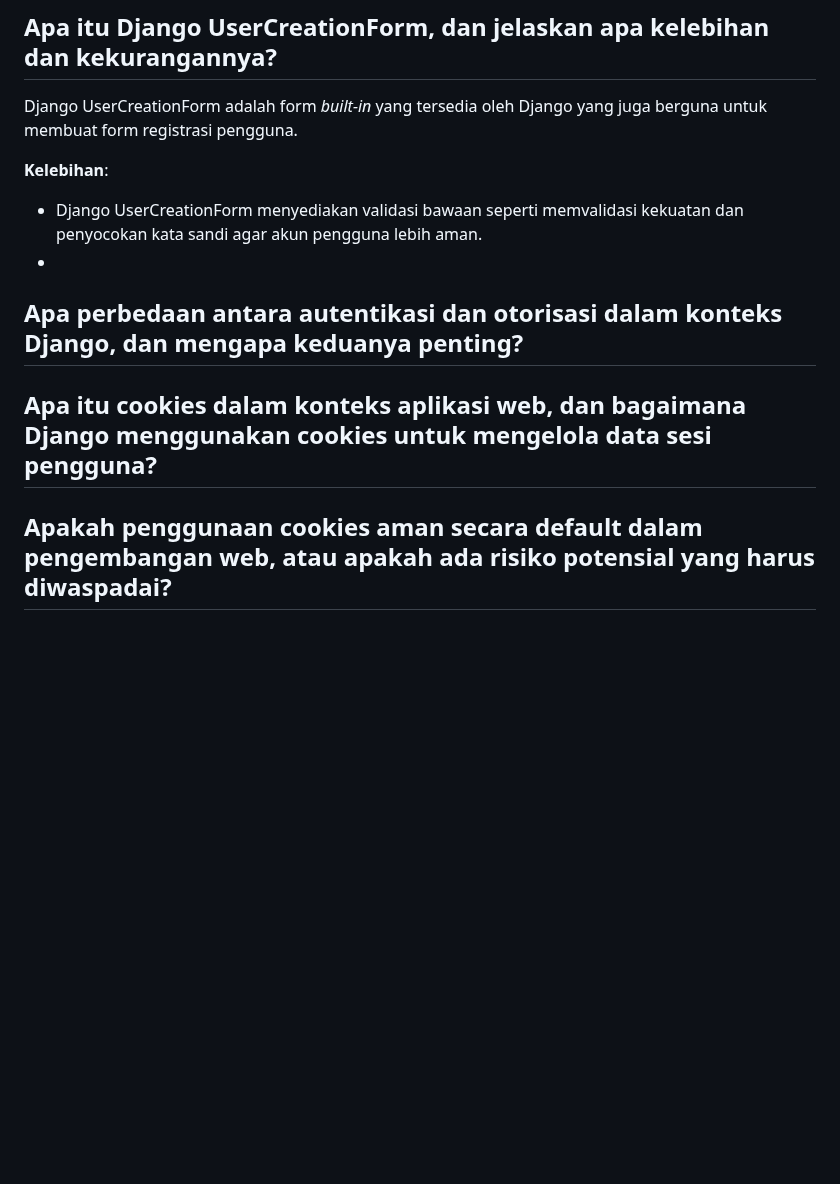
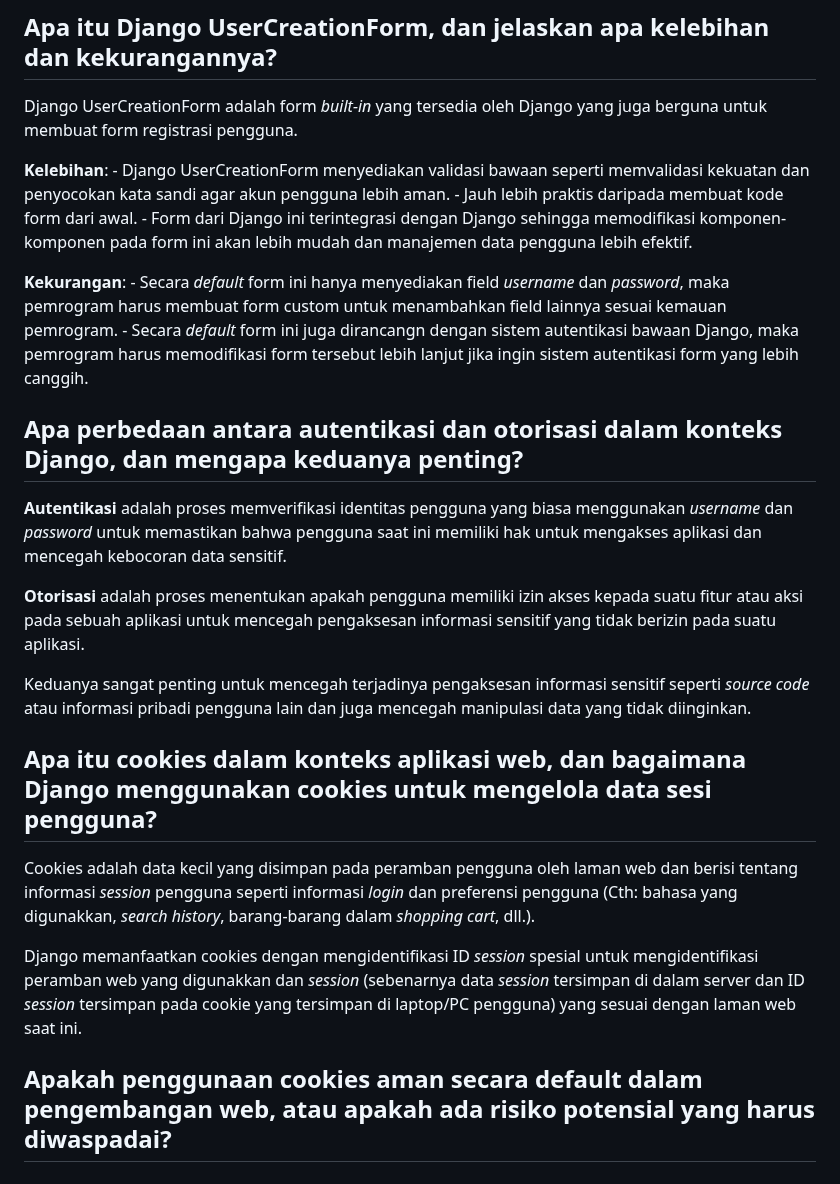
Before and after one commit to sorfeb/hammerspace, a Markdown page: README.md, the part around the change. Drawn GitHub-style; blank space fills up the shorter version.

Commit message:
Tugas 4 answer

```diff
--- a/README.md
+++ b/README.md
@@ -183,11 +183,28 @@ def show_main(request):
 ## Apa itu Django UserCreationForm, dan jelaskan apa kelebihan dan kekurangannya?
 Django UserCreationForm adalah form _built-in_ yang tersedia oleh Django yang juga berguna untuk membuat form registrasi pengguna.
 
-**Kelebihan**:
-   - Django UserCreationForm menyediakan validasi bawaan seperti memvalidasi kekuatan         dan penyocokan kata sandi agar akun pengguna lebih aman.
-   -
+  **Kelebihan**:
+     - Django UserCreationForm menyediakan validasi bawaan seperti memvalidasi kekuatan         dan penyocokan kata sandi agar akun pengguna lebih aman.
+     - Jauh lebih praktis daripada membuat kode form dari awal.
+     - Form dari Django ini terintegrasi dengan Django sehingga memodifikasi komponen-          komponen pada form ini akan lebih mudah dan manajemen data pengguna lebih efektif.
+
+  **Kekurangan**:
+    - Secara _default_ form ini hanya menyediakan field _username_ dan _password_, maka        pemrogram harus membuat form custom untuk menambahkan field lainnya sesuai kemauan       pemrogram.
+    - Secara _default_ form ini juga dirancangn dengan sistem autentikasi bawaan Django,       maka pemrogram harus memodifikasi form tersebut lebih lanjut jika ingin sistem           autentikasi form yang lebih canggih.
+
 
 ## Apa perbedaan antara autentikasi dan otorisasi dalam konteks Django, dan mengapa keduanya penting?
+**Autentikasi** adalah proses memverifikasi identitas pengguna yang biasa menggunakan _username_ dan _password_ untuk memastikan bahwa pengguna saat ini memiliki hak untuk mengakses aplikasi dan mencegah kebocoran data sensitif.
+
+**Otorisasi** adalah proses menentukan apakah pengguna memiliki izin akses kepada suatu fitur atau aksi pada sebuah aplikasi untuk mencegah pengaksesan informasi sensitif yang tidak berizin pada suatu aplikasi.
+
+Keduanya sangat penting untuk mencegah terjadinya pengaksesan informasi sensitif seperti _source code_ atau informasi pribadi pengguna lain dan juga mencegah manipulasi data yang tidak diinginkan.
+
 ## Apa itu cookies dalam konteks aplikasi web, dan bagaimana Django menggunakan cookies untuk mengelola data sesi pengguna?
+Cookies adalah data kecil yang disimpan pada peramban pengguna oleh laman web dan berisi tentang informasi _session_ pengguna seperti informasi _login_ dan preferensi pengguna (Cth: bahasa yang digunakkan, _search history_, barang-barang dalam _shopping cart_, dll.).
+
+Django memanfaatkan cookies dengan mengidentifikasi ID _session_ spesial untuk mengidentifikasi peramban web yang digunakkan dan _session_ (sebenarnya data _session_ tersimpan di dalam server dan ID _session_ tersimpan pada cookie yang tersimpan di laptop/PC pengguna) yang sesuai dengan laman web saat ini.
+
 ## Apakah penggunaan cookies aman secara default dalam pengembangan web, atau apakah ada risiko potensial yang harus diwaspadai?
+
 ## Jelaskan bagaimana cara kamu mengimplementasikan checklist di atas secara step-by-step (bukan hanya sekadar mengikuti tutorial).
```
